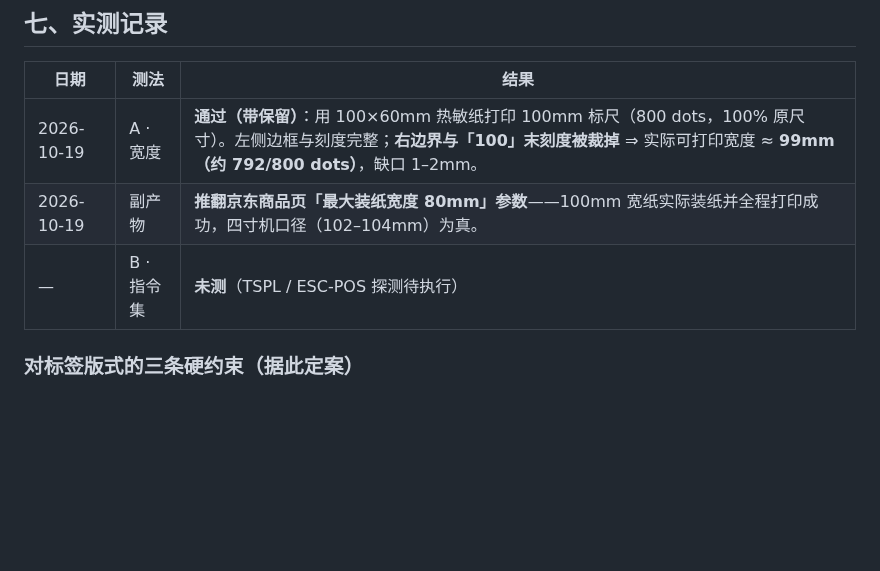
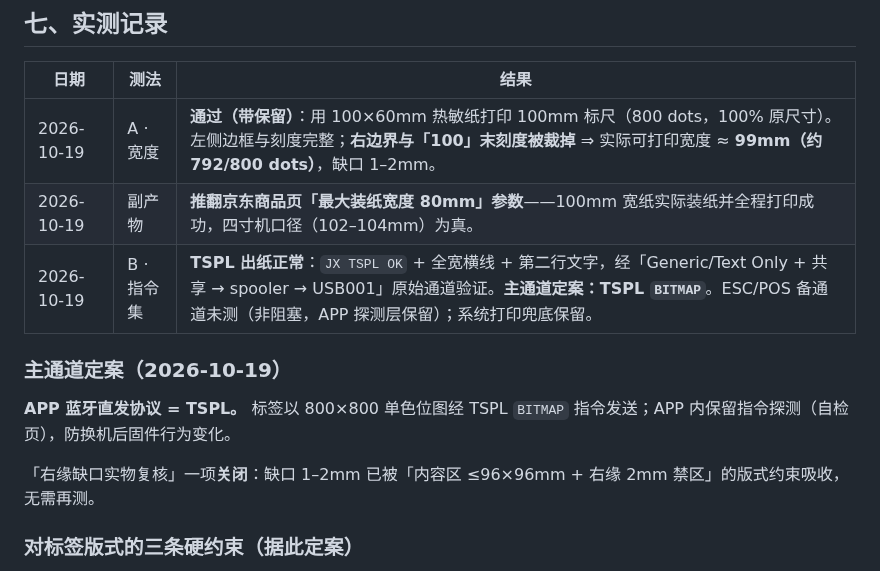
Before and after one commit to chadhao/jx-lab-trace-app, a Markdown page: docs/PRINTER-KM118BT.md, the part around the change. GitHub-like rendering; blank space fills up the shorter version.

Commit message:
打印主通道定案：TSPL（实测出纸正常）；右缘复核项关闭（被 96x96 版式约束吸收）；M09 三通道探测降级为自检页功能

```diff
--- a/docs/PRINTER-KM118BT.md
+++ b/docs/PRINTER-KM118BT.md
@@ -64,7 +64,13 @@
 |---|---|---|
 | 2026-10-19 | A · 宽度 | **通过（带保留）**：用 100×60mm 热敏纸打印 100mm 标尺（800 dots，100% 原尺寸）。左侧边框与刻度完整；**右边界与「100」末刻度被裁掉** ⇒ 实际可打印宽度 ≈ **99mm（约 792/800 dots）**，缺口 1–2mm。 |
 | 2026-10-19 | 副产物 | **推翻京东商品页「最大装纸宽度 80mm」参数**——100mm 宽纸实际装纸并全程打印成功，四寸机口径（102–104mm）为真。 |
-| — | B · 指令集 | **未测**（TSPL / ESC-POS 探测待执行） |
+| 2026-10-19 | B · 指令集 | **TSPL 出纸正常**：`JX TSPL OK` + 全宽横线 + 第二行文字，经「Generic/Text Only + 共享 → spooler → USB001」原始通道验证。**主通道定案：TSPL `BITMAP`**。ESC/POS 备通道未测（非阻塞，APP 探测层保留）；系统打印兜底保留。 |
+
+### 主通道定案（2026-10-19）
+
+**APP 蓝牙直发协议 = TSPL。** 标签以 800×800 单色位图经 TSPL `BITMAP` 指令发送；APP 内保留指令探测（自检页），防换机后固件行为变化。
+
+「右缘缺口实物复核」一项**关闭**：缺口 1–2mm 已被「内容区 ≤96×96mm + 右缘 2mm 禁区」的版式约束吸收，无需再测。
 
 ### 对标签版式的三条硬约束（据此定案）
 
```
Also changed, not shown: docs/MODULES.md (+1 -1 lines).
